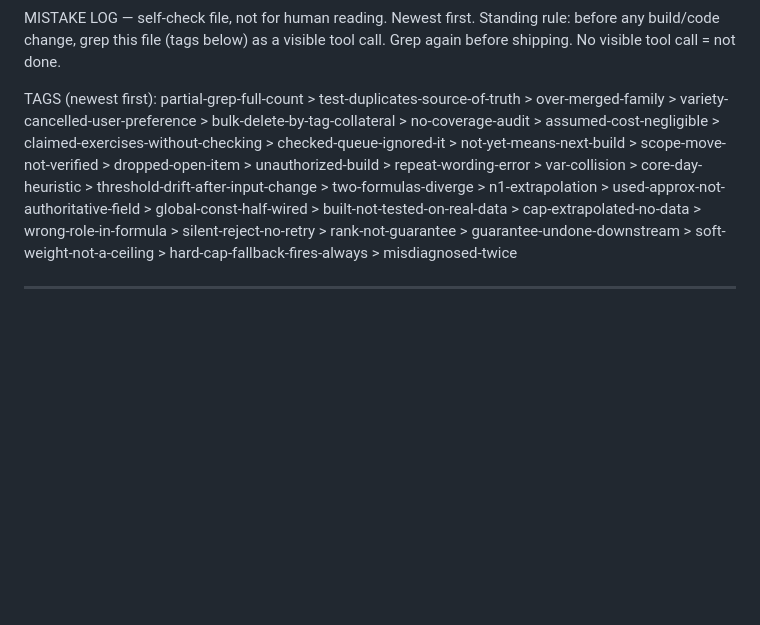
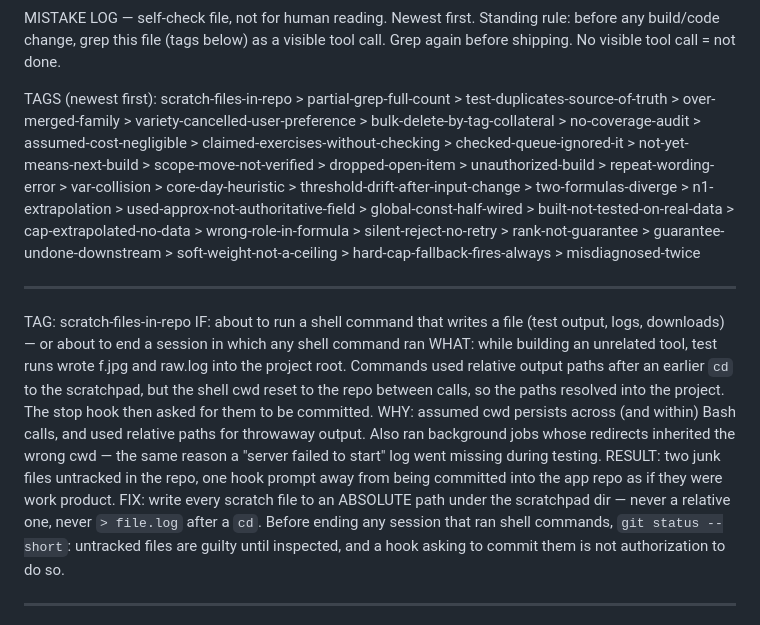
Before and after one commit to mrd6x3HEQ6exT/garage-training, a Markdown page: mistake.md, the part around the change. Drawn GitHub-style; blank space fills up the shorter version.

Commit message:
mistake.md: log scratch-files-in-repo
Test output from unrelated work landed in the project root because relative
paths resolved against a reset shell cwd. Records the rule: absolute
scratchpad paths only, and check git status before ending a shell session.

Co-Authored-By: Claude Opus 5 <noreply@anthropic.com>
Claude-Session: https://claude.ai/code/session_01SDBZHs8KuimUeP3fRQcy72

```diff
--- a/mistake.md
+++ b/mistake.md
@@ -2,12 +2,30 @@ MISTAKE LOG — self-check file, not for human reading. Newest first.
 Standing rule: before any build/code change, grep this file (tags below) as a
 visible tool call. Grep again before shipping. No visible tool call = not done.
 
-TAGS (newest first): partial-grep-full-count > test-duplicates-source-of-truth > over-merged-family > variety-cancelled-user-preference > bulk-delete-by-tag-collateral > no-coverage-audit > assumed-cost-negligible > claimed-exercises-without-checking > checked-queue-ignored-it > not-yet-means-next-build > scope-move-not-verified > dropped-open-item > unauthorized-build > repeat-wording-error > var-collision >
+TAGS (newest first): scratch-files-in-repo > partial-grep-full-count > test-duplicates-source-of-truth > over-merged-family > variety-cancelled-user-preference > bulk-delete-by-tag-collateral > no-coverage-audit > assumed-cost-negligible > claimed-exercises-without-checking > checked-queue-ignored-it > not-yet-means-next-build > scope-move-not-verified > dropped-open-item > unauthorized-build > repeat-wording-error > var-collision >
 core-day-heuristic > threshold-drift-after-input-change > two-formulas-diverge >
 n1-extrapolation > used-approx-not-authoritative-field > global-const-half-wired >
 built-not-tested-on-real-data > cap-extrapolated-no-data > wrong-role-in-formula >
 silent-reject-no-retry > rank-not-guarantee > guarantee-undone-downstream >
 soft-weight-not-a-ceiling > hard-cap-fallback-fires-always > misdiagnosed-twice
+
+---
+TAG: scratch-files-in-repo
+IF: about to run a shell command that writes a file (test output, logs, downloads) — or
+    about to end a session in which any shell command ran
+WHAT: while building an unrelated tool, test runs wrote f.jpg and raw.log into the
+     project root. Commands used relative output paths after an earlier `cd` to the
+     scratchpad, but the shell cwd reset to the repo between calls, so the paths
+     resolved into the project. The stop hook then asked for them to be committed.
+WHY: assumed cwd persists across (and within) Bash calls, and used relative paths for
+     throwaway output. Also ran background jobs whose redirects inherited the wrong cwd —
+     the same reason a "server failed to start" log went missing during testing.
+RESULT: two junk files untracked in the repo, one hook prompt away from being committed
+     into the app repo as if they were work product.
+FIX: write every scratch file to an ABSOLUTE path under the scratchpad dir — never a
+     relative one, never `> file.log` after a `cd`. Before ending any session that ran
+     shell commands, `git status --short`: untracked files are guilty until inspected,
+     and a hook asking to commit them is not authorization to do so.
 
 ---
 TAG: partial-grep-full-count
```
